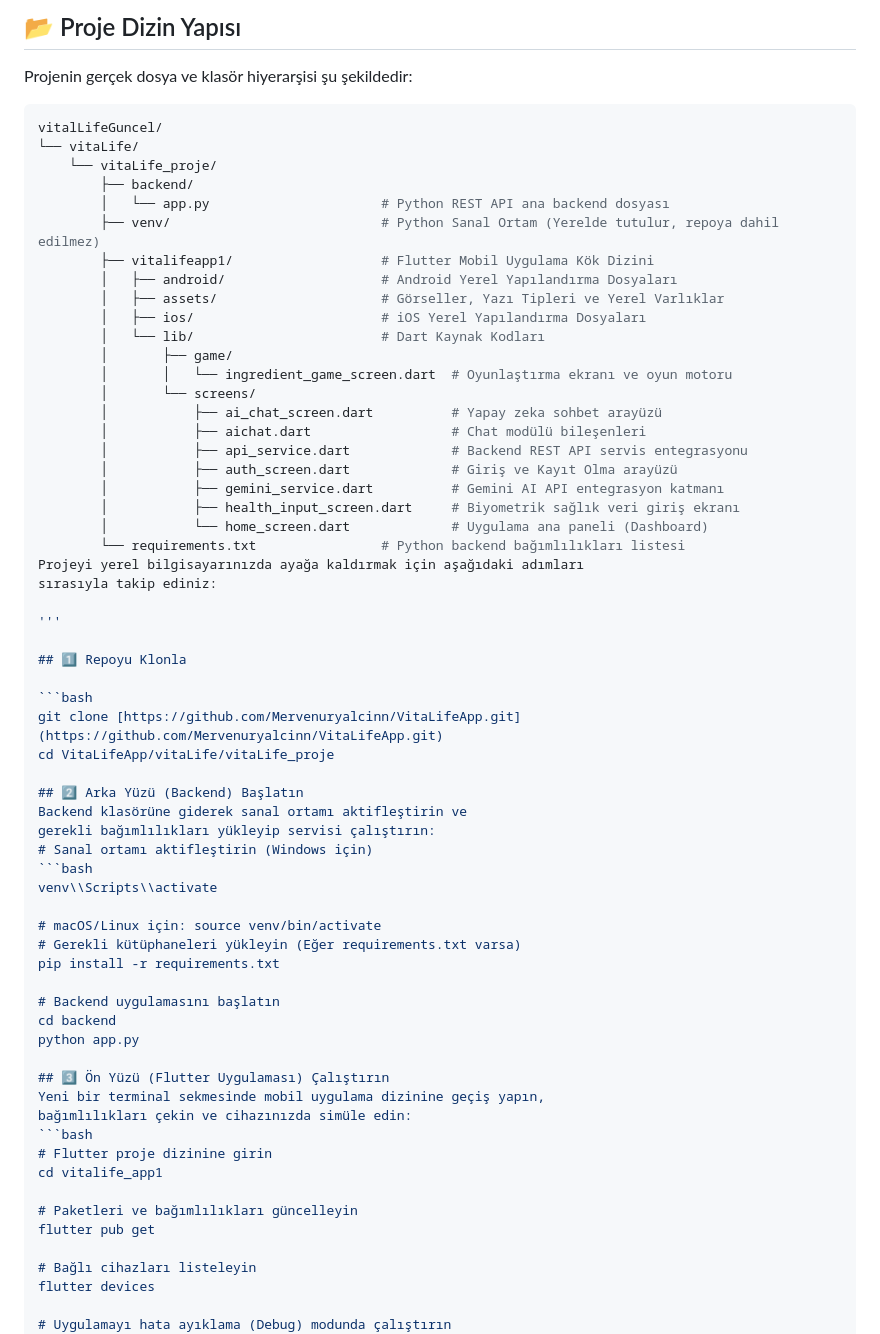
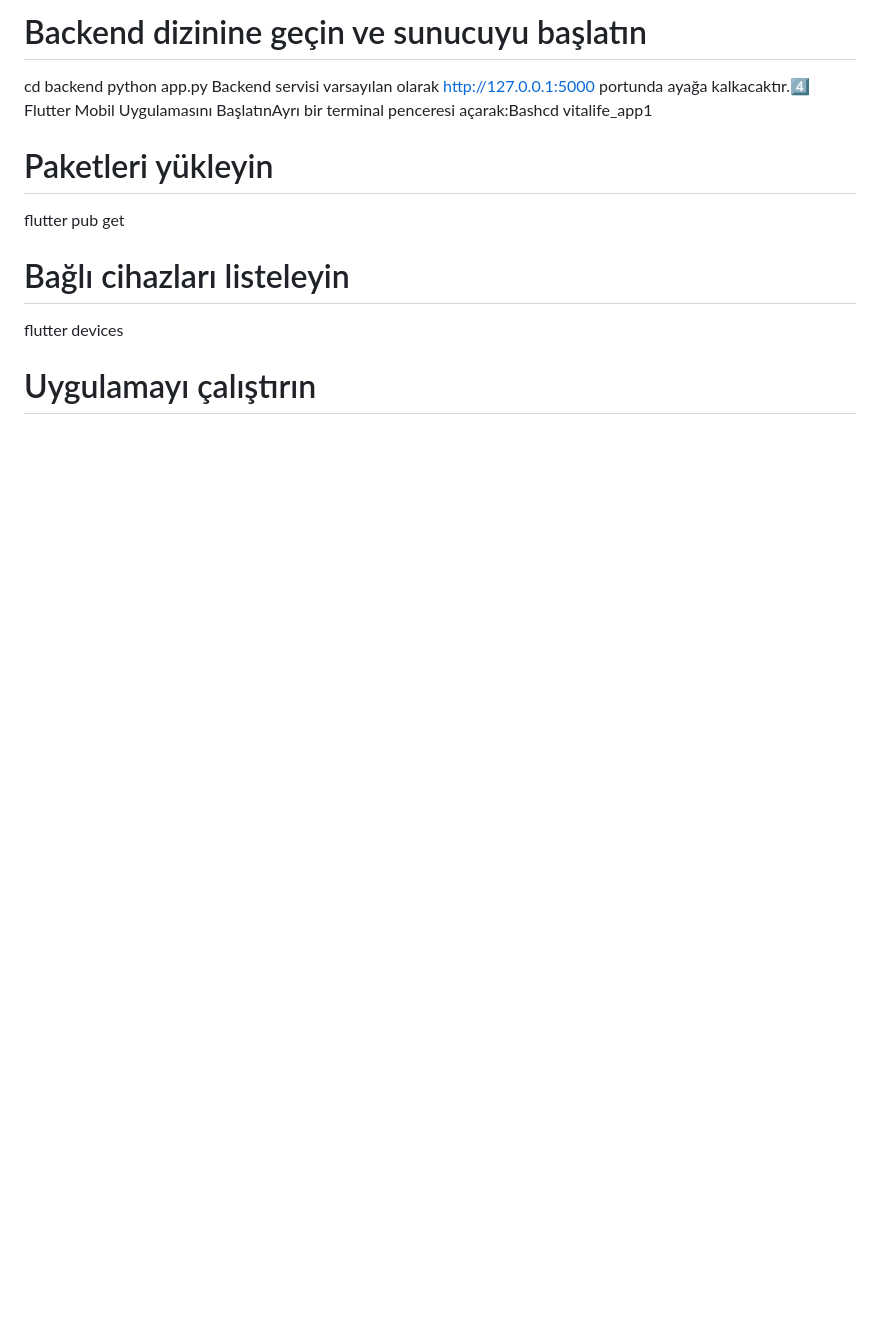
Before and after one commit to asumangenc/VitaLifeApp, a Markdown page: README.md, the part around one of its changes. Rendered like a GitHub page; blank space fills up the shorter version.

````diff
--- a/README.md
+++ b/README.md
@@ -50,68 +25,13 @@ Uygulama, modern **Flutter** mimarisiyle geliştirilmiş bir ön yüz ile verile
-## 📂 Proje Dizin Yapısı
-
-Projenin gerçek dosya ve klasör hiyerarşisi şu şekildedir:
-
-```bash
-vitalLifeGuncel/
-└── vitaLife/
-    └── vitaLife_proje/
-        ├── backend/
-        │   └── app.py                      # Python REST API ana backend dosyası
-        ├── venv/                           # Python Sanal Ortam (Yerelde tutulur, repoya dahil edilmez)
-        ├── vitalifeapp1/                   # Flutter Mobil Uygulama Kök Dizini
-        │   ├── android/                    # Android Yerel Yapılandırma Dosyaları
-        │   ├── assets/                     # Görseller, Yazı Tipleri ve Yerel Varlıklar
-        │   ├── ios/                        # iOS Yerel Yapılandırma Dosyaları
-        │   └── lib/                        # Dart Kaynak Kodları
-        │       ├── game/
-        │       │   └── ingredient_game_screen.dart  # Oyunlaştırma ekranı ve oyun motoru
-        │       └── screens/
-        │           ├── ai_chat_screen.dart          # Yapay zeka sohbet arayüzü
-        │           ├── aichat.dart                  # Chat modülü bileşenleri
-        │           ├── api_service.dart             # Backend REST API servis entegrasyonu
-        │           ├── auth_screen.dart             # Giriş ve Kayıt Olma arayüzü
-        │           ├── gemini_service.dart          # Gemini AI API entegrasyon katmanı
-        │           ├── health_input_screen.dart     # Biyometrik sağlık veri giriş ekranı
-        │           └── home_screen.dart             # Uygulama ana paneli (Dashboard)
-        └── requirements.txt                # Python backend bağımlılıkları listesi
-Projeyi yerel bilgisayarınızda ayağa kaldırmak için aşağıdaki adımları
-sırasıyla takip ediniz:
-
-'''
-
-## 1️⃣ Repoyu Klonla
-
-```bash
-git clone [https://github.com/Mervenuryalcinn/VitaLifeApp.git](https://github.com/Mervenuryalcinn/VitaLifeApp.git)
-cd VitaLifeApp/vitaLife/vitaLife_proje
-
-## 2️⃣ Arka Yüzü (Backend) Başlatın
-Backend klasörüne giderek sanal ortamı aktifleştirin ve
-gerekli bağımlılıkları yükleyip servisi çalıştırın:
-# Sanal ortamı aktifleştirin (Windows için)
-```bash
-venv\\Scripts\\activate
-
-# macOS/Linux için: source venv/bin/activate
-# Gerekli kütüphaneleri yükleyin (Eğer requirements.txt varsa)
-pip install -r requirements.txt
-
-# Backend uygulamasını başlatın
+# Backend dizinine geçin ve sunucuyu başlatın
 cd backend
 python app.py
+Backend servisi varsayılan olarak [http://127.0.0.1:5000](http://127.0.0.1:5000) portunda ayağa kalkacaktır.4️⃣ Flutter Mobil Uygulamasını BaşlatınAyrı bir terminal penceresi açarak:Bashcd vitalife_app1
 
-## 3️⃣ Ön Yüzü (Flutter Uygulaması) Çalıştırın
-Yeni bir terminal sekmesinde mobil uygulama dizinine geçiş yapın,
-bağımlılıkları çekin ve cihazınızda simüle edin:
-```bash
-# Flutter proje dizinine girin
-cd vitalife_app1
-
-# Paketleri ve bağımlılıkları güncelleyin
+# Paketleri yükleyin
 flutter pub get
 
 # Bağlı cihazları listeleyin
 flutter devices
 
-# Uygulamayı hata ayıklama (Debug) modunda çalıştırın
+# Uygulamayı çalıştırın
 flutter run
````
Also changed, not shown: other parts of README.md (+23 -93 lines).
